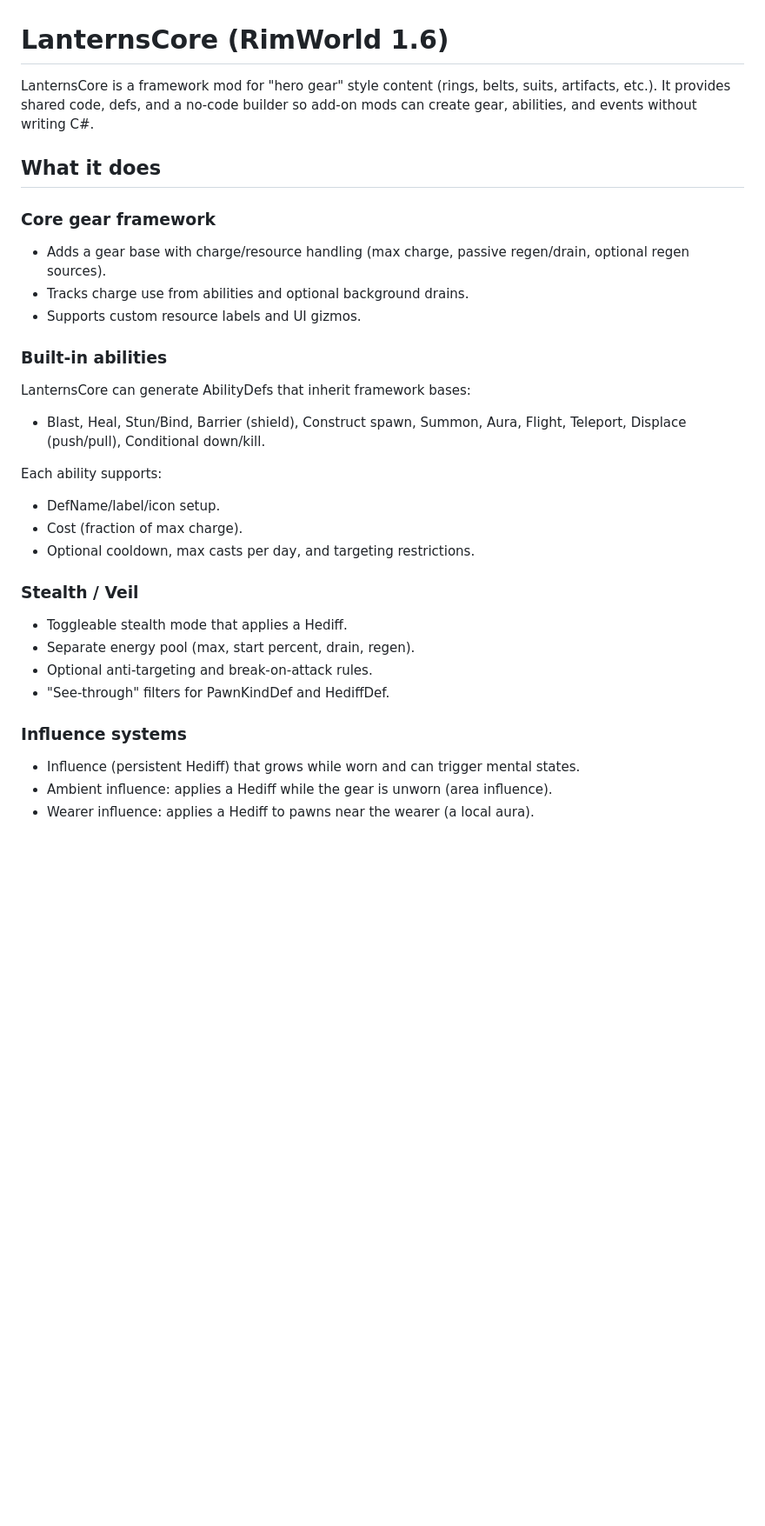
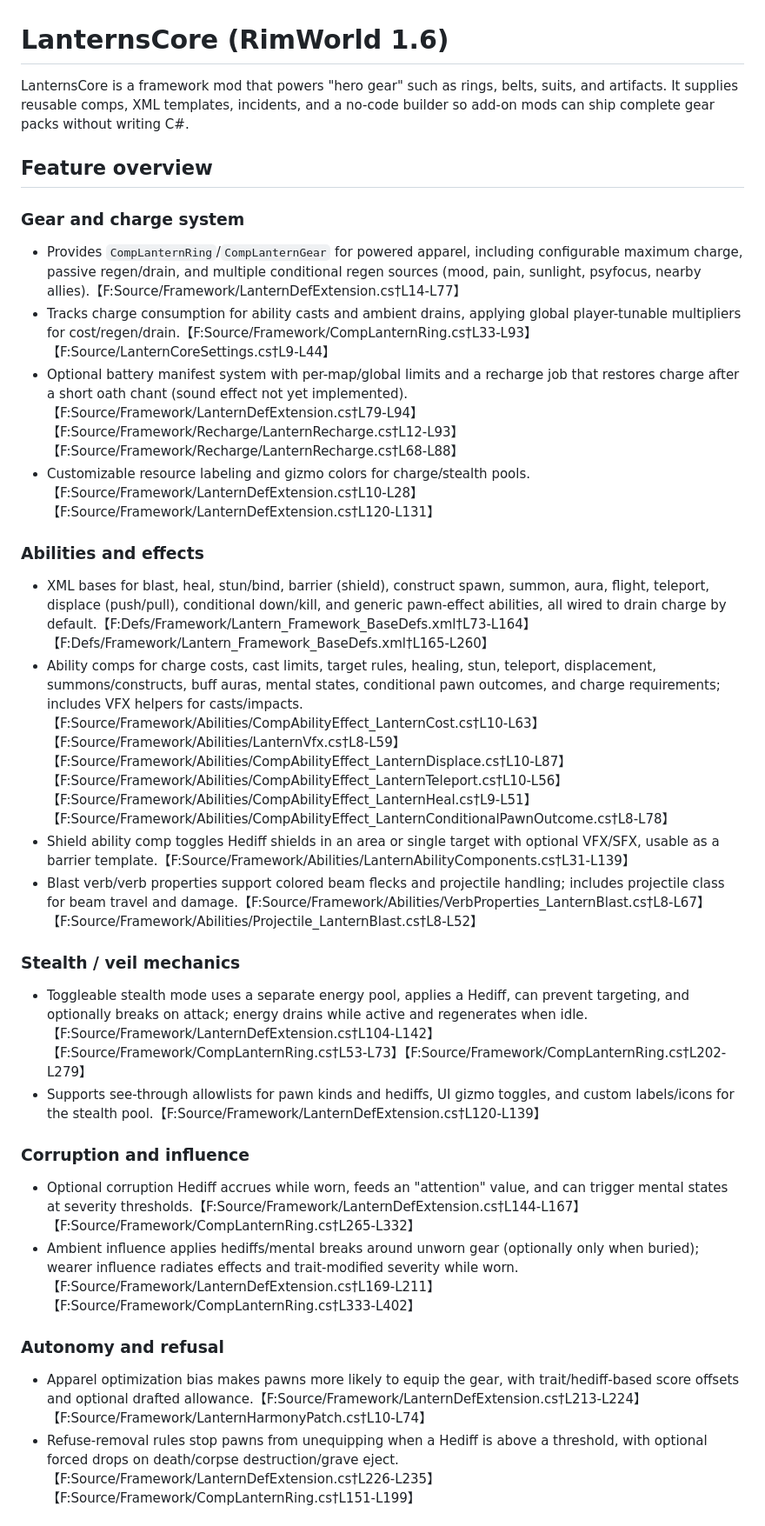
Before and after one commit to Dr-Ake/Rimworld-Lantern-Core-Mod, a Markdown page: README.md, the part around one of its changes. Shown at 87% size. Drawn GitHub-style; blank space fills up the shorter version.

```diff
--- a/README.md
+++ b/README.md
@@ -1,34 +1,30 @@
 # LanternsCore (RimWorld 1.6)
 
-LanternsCore is a framework mod for "hero gear" style content (rings, belts, suits, artifacts, etc.).
-It provides shared code, defs, and a no-code builder so add-on mods can create gear, abilities, and
-events without writing C#.
+LanternsCore is a framework mod that powers "hero gear" such as rings, belts, suits, and artifacts. It supplies reusable comps, XML templates, incidents, and a no-code builder so add-on mods can ship complete gear packs without writing C#.
 
-## What it does
+## Feature overview
 
-### Core gear framework
-- Adds a gear base with charge/resource handling (max charge, passive regen/drain, optional regen sources).
-- Tracks charge use from abilities and optional background drains.
-- Supports custom resource labels and UI gizmos.
+### Gear and charge system
+- Provides `CompLanternRing`/`CompLanternGear` for powered apparel, including configurable maximum charge, passive regen/drain, and multiple conditional regen sources (mood, pain, sunlight, psyfocus, nearby allies).【F:Source/Framework/LanternDefExtension.cs†L14-L77】
+- Tracks charge consumption for ability casts and ambient drains, applying global player-tunable multipliers for cost/regen/drain.【F:Source/Framework/CompLanternRing.cs†L33-L93】【F:Source/LanternCoreSettings.cs†L9-L44】
+- Optional battery manifest system with per-map/global limits and a recharge job that restores charge after a short oath chant (sound effect not yet implemented).【F:Source/Framework/LanternDefExtension.cs†L79-L94】【F:Source/Framework/Recharge/LanternRecharge.cs†L12-L93】【F:Source/Framework/Recharge/LanternRecharge.cs†L68-L88】
+- Customizable resource labeling and gizmo colors for charge/stealth pools.【F:Source/Framework/LanternDefExtension.cs†L10-L28】【F:Source/Framework/LanternDefExtension.cs†L120-L131】
 
-### Built-in abilities
-LanternsCore can generate AbilityDefs that inherit framework bases:
-- Blast, Heal, Stun/Bind, Barrier (shield), Construct spawn, Summon, Aura,
-  Flight, Teleport, Displace (push/pull), Conditional down/kill.
+### Abilities and effects
+- XML bases for blast, heal, stun/bind, barrier (shield), construct spawn, summon, aura, flight, teleport, displace (push/pull), conditional down/kill, and generic pawn-effect abilities, all wired to drain charge by default.【F:Defs/Framework/Lantern_Framework_BaseDefs.xml†L73-L164】【F:Defs/Framework/Lantern_Framework_BaseDefs.xml†L165-L260】
+- Ability comps for charge costs, cast limits, target rules, healing, stun, teleport, displacement, summons/constructs, buff auras, mental states, conditional pawn outcomes, and charge requirements; includes VFX helpers for casts/impacts.【F:Source/Framework/Abilities/CompAbilityEffect_LanternCost.cs†L10-L63】【F:Source/Framework/Abilities/LanternVfx.cs†L8-L59】【F:Source/Framework/Abilities/CompAbilityEffect_LanternDisplace.cs†L10-L87】【F:Source/Framework/Abilities/CompAbilityEffect_LanternTeleport.cs†L10-L56】【F:Source/Framework/Abilities/CompAbilityEffect_LanternHeal.cs†L9-L51】【F:Source/Framework/Abilities/CompAbilityEffect_LanternConditionalPawnOutcome.cs†L8-L78】
+- Shield ability comp toggles Hediff shields in an area or single target with optional VFX/SFX, usable as a barrier template.【F:Source/Framework/Abilities/LanternAbilityComponents.cs†L31-L139】
+- Blast verb/verb properties support colored beam flecks and projectile handling; includes projectile class for beam travel and damage.【F:Source/Framework/Abilities/VerbProperties_LanternBlast.cs†L8-L67】【F:Source/Framework/Abilities/Projectile_LanternBlast.cs†L8-L52】
 
-Each ability supports:
-- DefName/label/icon setup.
-- Cost (fraction of max charge).
-- Optional cooldown, max casts per day, and targeting restrictions.
+### Stealth / veil mechanics
+- Toggleable stealth mode uses a separate energy pool, applies a Hediff, can prevent targeting, and optionally breaks on attack; energy drains while active and regenerates when idle.【F:Source/Framework/LanternDefExtension.cs†L104-L142】【F:Source/Framework/CompLanternRing.cs†L53-L73】【F:Source/Framework/CompLanternRing.cs†L202-L279】
+- Supports see-through allowlists for pawn kinds and hediffs, UI gizmo toggles, and custom labels/icons for the stealth pool.【F:Source/Framework/LanternDefExtension.cs†L120-L139】
 
-### Stealth / Veil
-- Toggleable stealth mode that applies a Hediff.
-- Separate energy pool (max, start percent, drain, regen).
-- Optional anti-targeting and break-on-attack rules.
-- "See-through" filters for PawnKindDef and HediffDef.
+### Corruption and influence
+- Optional corruption Hediff accrues while worn, feeds an "attention" value, and can trigger mental states at severity thresholds.【F:Source/Framework/LanternDefExtension.cs†L144-L167】【F:Source/Framework/CompLanternRing.cs†L265-L332】
+- Ambient influence applies hediffs/mental breaks around unworn gear (optionally only when buried); wearer influence radiates effects and trait-modified severity while worn.【F:Source/Framework/LanternDefExtension.cs†L169-L211】【F:Source/Framework/CompLanternRing.cs†L333-L402】
 
-### Influence systems
-- Influence (persistent Hediff) that grows while worn and can trigger mental states.
-- Ambient influence: applies a Hediff while the gear is unworn (area influence).
-- Wearer influence: applies a Hediff to pawns near the wearer (a local aura).
+### Autonomy and refusal
+- Apparel optimization bias makes pawns more likely to equip the gear, with trait/hediff-based score offsets and optional drafted allowance.【F:Source/Framework/LanternDefExtension.cs†L213-L224】【F:Source/Framework/LanternHarmonyPatch.cs†L10-L74】
+- Refuse-removal rules stop pawns from unequipping when a Hediff is above a threshold, with optional forced drops on death/corpse destruction/grave eject.【F:Source/Framework/LanternDefExtension.cs†L226-L235】【F:Source/Framework/CompLanternRing.cs†L151-L199】
 
```
Also changed, not shown: other parts of README.md (+25 -52 lines).
